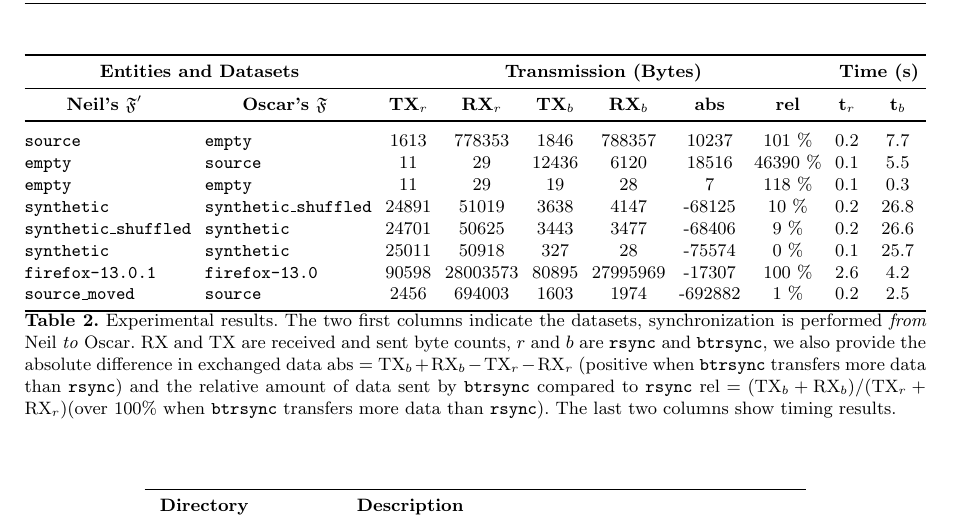
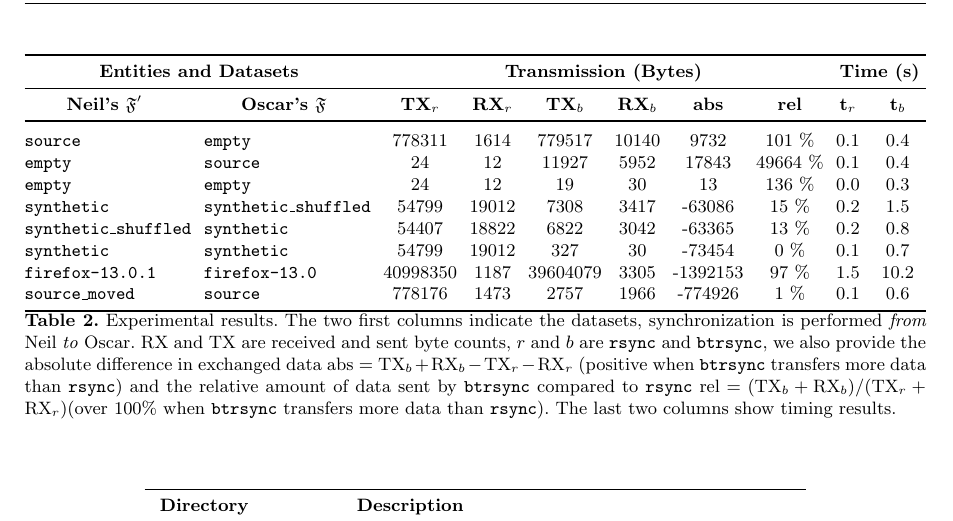
Before and after one commit to RobinMorisset/Btrsync, a LaTeX thesis (doc/report/btrsync.tex, which reads doc/report/results.tex): part of page 19 of 21, cut so that both start at the same text. The pictures show the PDF file doc/report/btrsync.pdf that the author committed with the source.

Commit message:
add benchmark code, new results with the perf improvements and on the same host

```diff
--- a/doc/report/results.tex
+++ b/doc/report/results.tex
@@ -1,8 +1,8 @@
-\texttt{source} & \texttt{empty} & 1613 & 778353 & 1846 & 788357 & 10237 & 101 \% & 0.2 & 7.7 \\
-\texttt{empty} & \texttt{source} & 11 & 29 & 12436 & 6120 & 18516 & 46390 \% & 0.1 & 5.5 \\
-\texttt{empty} & \texttt{empty} & 11 & 29 & 19 & 28 & 7 & 118 \% & 0.1 & 0.3 \\
-\texttt{synthetic} & \texttt{synthetic\_shuffled} & 24891 & 51019 & 3638 & 4147 & -68125 & 10 \% & 0.2 & 26.8 \\
-\texttt{synthetic\_shuffled} & \texttt{synthetic} & 24701 & 50625 & 3443 & 3477 & -68406 & 9 \% & 0.2 & 26.6 \\
-\texttt{synthetic} & \texttt{synthetic} & 25011 & 50918 & 327 & 28 & -75574 & 0 \% & 0.1 & 25.7 \\
-\texttt{firefox-13.0.1} & \texttt{firefox-13.0} & 90598 & 28003573 & 80895 & 27995969 & -17307 & 100 \% & 2.6 & 4.2 \\
-\texttt{source\_moved} & \texttt{source} & 2456 & 694003 & 1603 & 1974 & -692882 & 1 \% & 0.2 & 2.5 \\
+\texttt{source} & \texttt{empty} & 778311 & 1614 & 779517 & 10140 & 9732 & 101 \% & 0.1 & 0.4 \\
+\texttt{empty} & \texttt{source} & 24 & 12 & 11927 & 5952 & 17843 & 49664 \% & 0.1 & 0.4 \\
+\texttt{empty} & \texttt{empty} & 24 & 12 & 19 & 30 & 13 & 136 \% & 0.0 & 0.3 \\
+\texttt{synthetic} & \texttt{synthetic\_shuffled} & 54799 & 19012 & 7308 & 3417 & -63086 & 15 \% & 0.2 & 1.5 \\
+\texttt{synthetic\_shuffled} & \texttt{synthetic} & 54407 & 18822 & 6822 & 3042 & -63365 & 13 \% & 0.2 & 0.8 \\
+\texttt{synthetic} & \texttt{synthetic} & 54799 & 19012 & 327 & 30 & -73454 & 0 \% & 0.1 & 0.7 \\
+\texttt{firefox-13.0.1} & \texttt{firefox-13.0} & 40998350 & 1187 & 39604079 & 3305 & -1392153 & 97 \% & 1.5 & 10.2 \\
+\texttt{source\_moved} & \texttt{source} & 778176 & 1473 & 2757 & 1966 & -774926 & 1 \% & 0.1 & 0.6 \\
```
Also changed, not shown: doc/report/btrsync.tex (+4 -1 lines), doc/report/btrsync.pdf, 3 other files.
